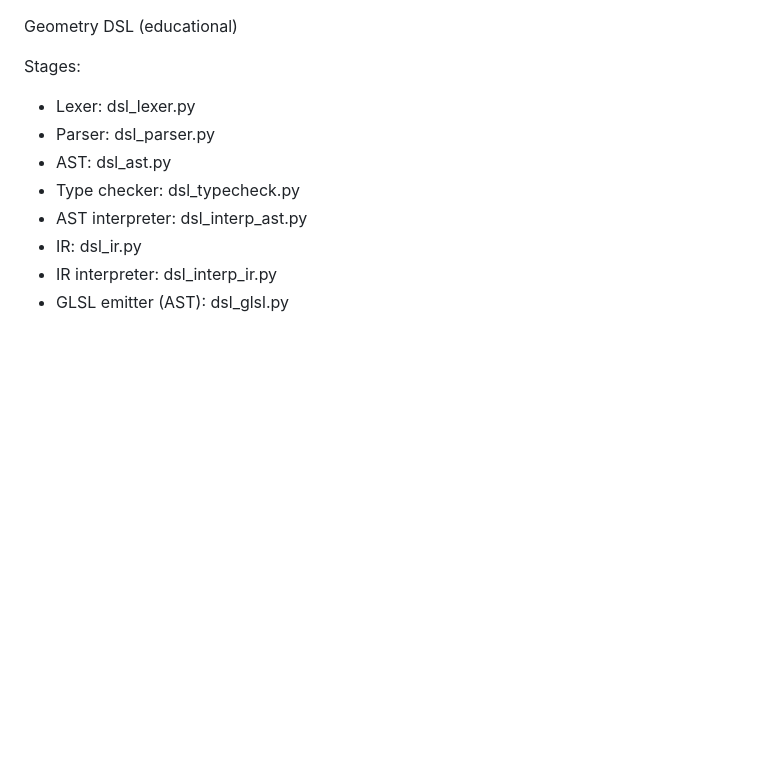
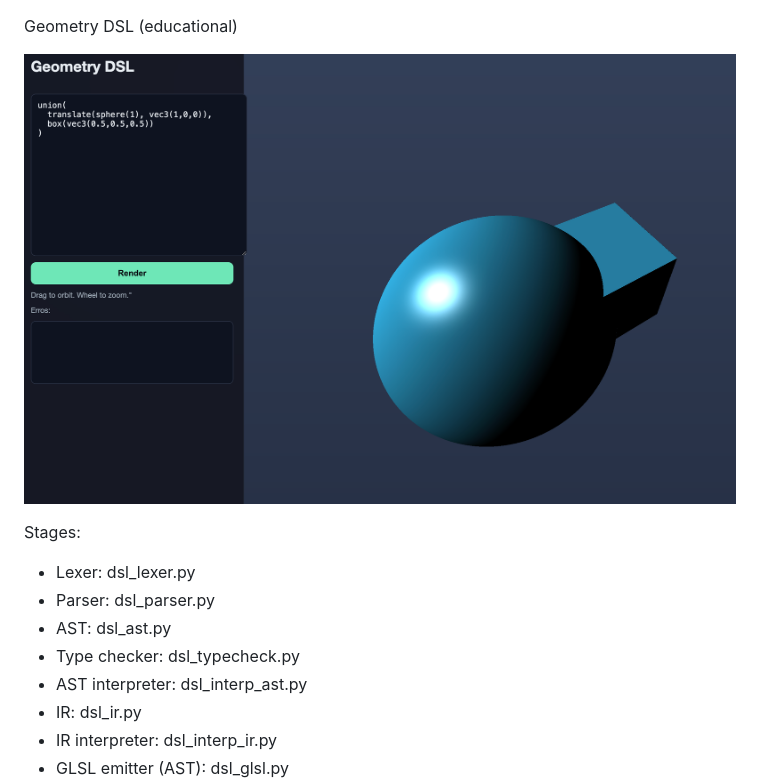
Before and after one commit to sai3097ganesh/geometry-dsl, a Markdown page: README.md, the part around the change. Rendered like a GitHub page; pictures changed too: image.png (added); blank space fills up the shorter version.

Commit message:
Adding a preview

```diff
--- a/README.md
+++ b/README.md
@@ -1,4 +1,6 @@
 Geometry DSL (educational)
+
+![Preview](image.png)
 
 Stages:
 - Lexer: dsl_lexer.py
```
